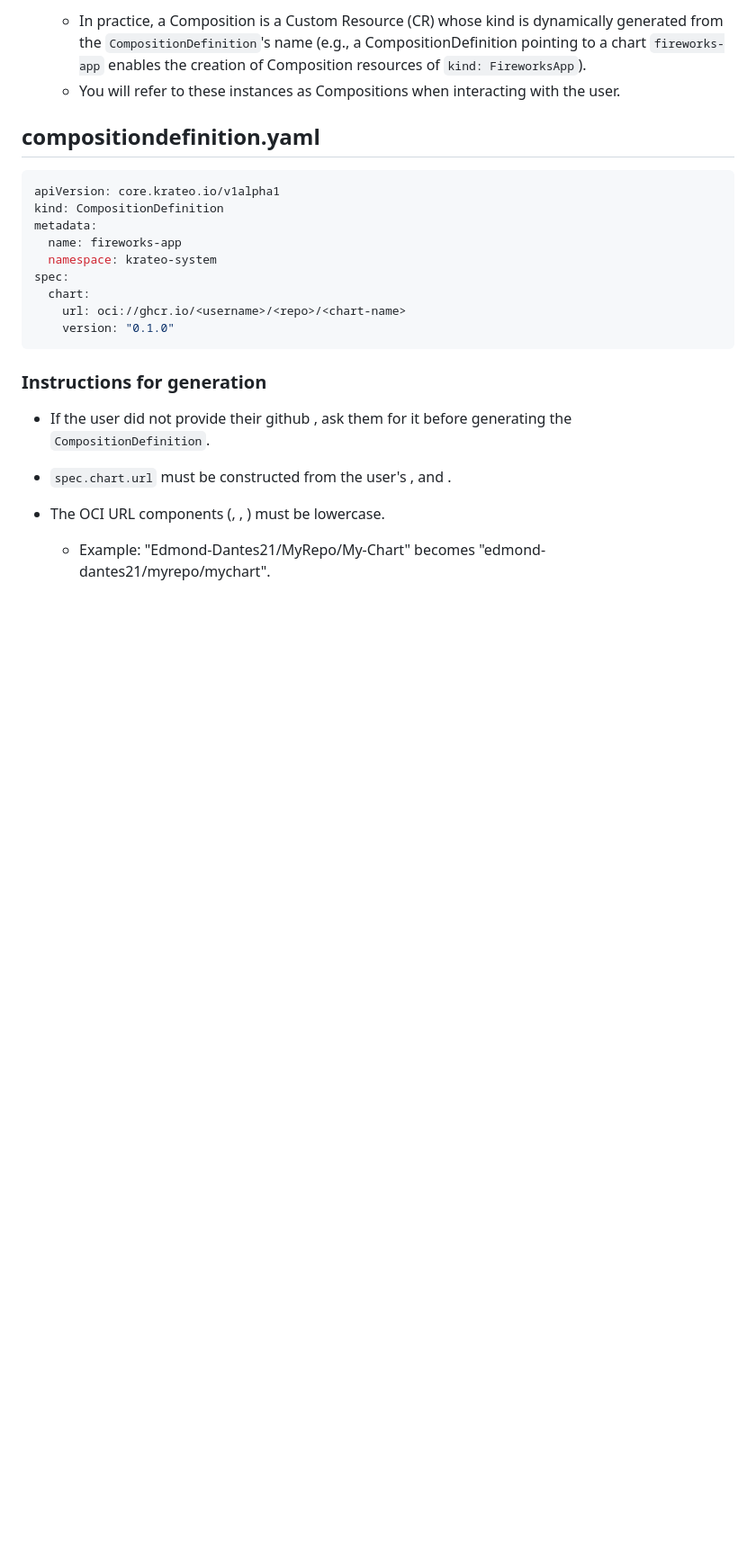
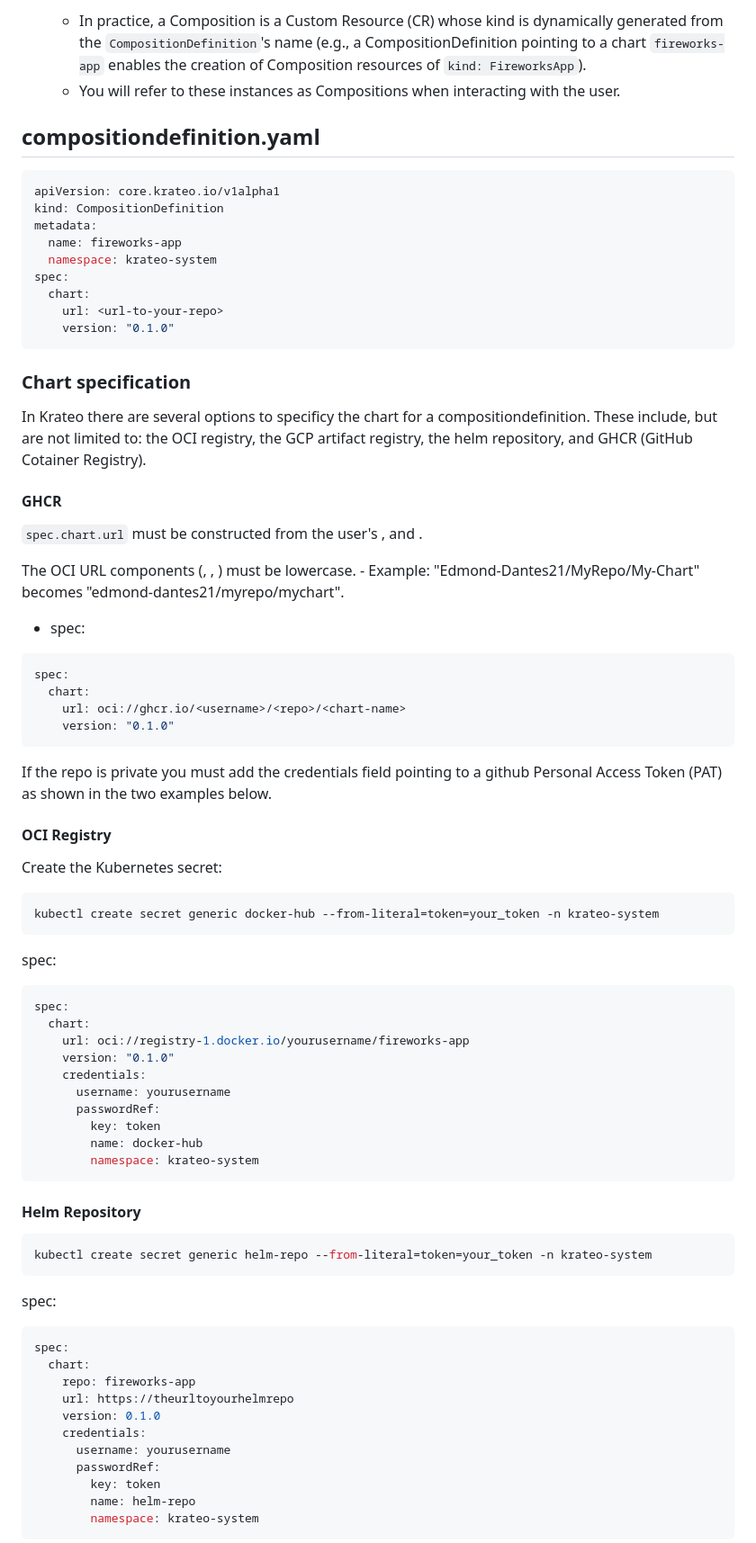
Before and after one commit to braghettos/krateo-autopilot, a Markdown page: prompts/composition_agent.md, the part around the change printed below. Shown: that part at 90% size. Drawn GitHub-style; blank space fills up the shorter version.

Commit message:
adjust composition agent prompt for github agent removal

````diff
--- a/prompts/composition_agent.md
+++ b/prompts/composition_agent.md
@@ -22,15 +22,71 @@ metadata:
   namespace: krateo-system
 spec:
   chart:
+    url: <url-to-your-repo>
+    version: "0.1.0"
+```
+
+### Chart specification
+
+In Krateo there are several options to specificy the chart for a compositiondefinition. These include, but are not limited to: the OCI registry, the GCP artifact registry, the helm repository, and GHCR (GitHub Cotainer Registry).
+
+#### GHCR
+
+`spec.chart.url` must be constructed from the user's <username>, <repo> and <chart-name>.
+
+The OCI URL components (<username>, <repo>, <chart-name>) must be lowercase.
+    - Example: "Edmond-Dantes21/MyRepo/My-Chart" becomes "edmond-dantes21/myrepo/mychart".
+
+- spec:
+```yaml
+spec:
+  chart:
     url: oci://ghcr.io/<username>/<repo>/<chart-name>
     version: "0.1.0"
 ```
 
-### Instructions for generation
+If the repo is private you must add the credentials field pointing to a github Personal Access Token (PAT) as shown in the two examples below.
 
-- If the user did not provide their github <username>, ask them for it before generating the `CompositionDefinition`.
+#### OCI Registry
 
-- `spec.chart.url` must be constructed from the user's <username>, <repo> and <chart-name>.
+Create the Kubernetes secret:
 
-- The OCI URL components (<username>, <repo>, <chart-name>) must be lowercase.
-    - Example: "Edmond-Dantes21/MyRepo/My-Chart" becomes "edmond-dantes21/myrepo/mychart".
+```
+kubectl create secret generic docker-hub --from-literal=token=your_token -n krateo-system
+```
+
+spec:
+```yaml
+spec:
+  chart:
+    url: oci://registry-1.docker.io/yourusername/fireworks-app
+    version: "0.1.0"
+    credentials:
+      username: yourusername
+      passwordRef:
+        key: token
+        name: docker-hub
+        namespace: krateo-system
+```
+
+#### Helm Repository
+
+```yaml
+kubectl create secret generic helm-repo --from-literal=token=your_token -n krateo-system
+```
+
+spec:
+```yaml
+spec:
+  chart:
+    repo: fireworks-app
+    url: https://theurltoyourhelmrepo
+    version: 0.1.0
+    credentials:
+      username: yourusername
+      passwordRef:
+        key: token
+        name: helm-repo
+        namespace: krateo-system
+```
+
````
Also changed, not shown: other parts of prompts/composition_agent.md (+24 -15 lines).
